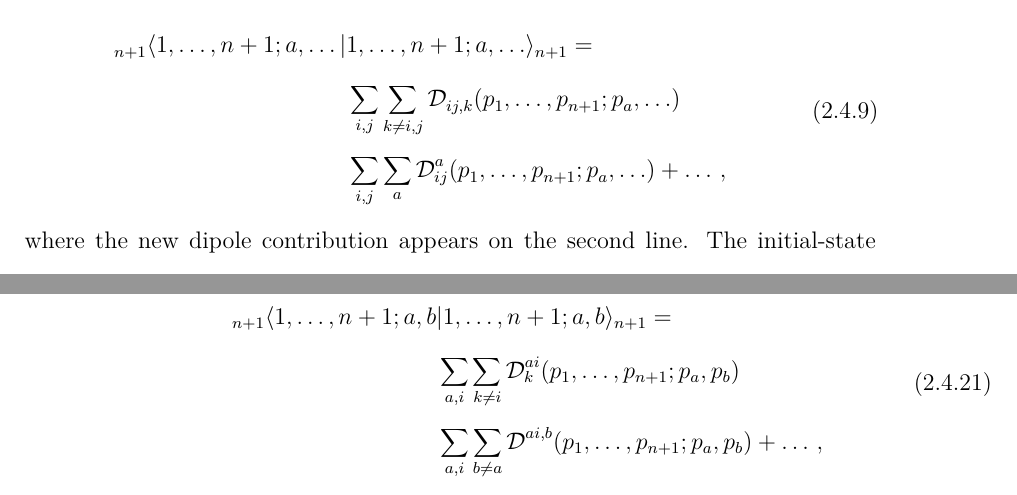
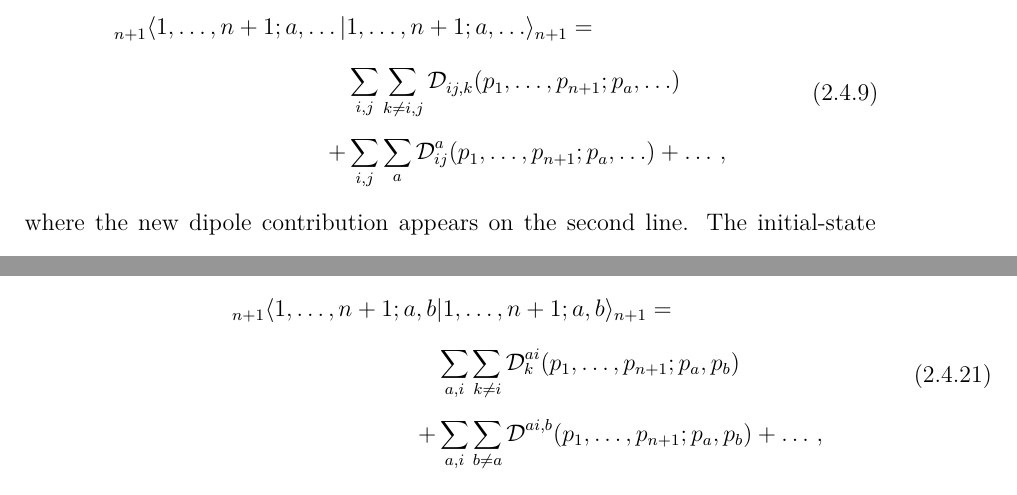
Before and after one commit to htruong0/thesis, a LaTeX thesis (main.tex, which reads qcd.tex): two parts of pages 64 and 67 of 204, joined at a grey line, cut so that both start at the same text. Compiled offline with pdfLaTeX; a LaTeX package or settings file that is missing is left out.

Commit message:
missing + signs in dipole formulae

```diff
--- a/qcd.tex
+++ b/qcd.tex
@@ -904,7 +904,7 @@
             \begin{split}
                 {}_{n+1}\langle 1, \ldots, n+1; a, \ldots |& 1, \ldots, n+1; a, \ldots \rangle_{n+1} = \\
                 &\sum_{i,j}\sum_{k\neq i,j} \mathcal{D}_{ij,k}(p_{1},\ldots,p_{n+1};p_{a},\ldots) \\
-                &\sum_{i,j}\sum_{a} \mathcal{D}_{ij}^{a}(p_{1},\ldots,p_{n+1};p_{a},\ldots) + \ldots \, ,
+                + &\sum_{i,j}\sum_{a} \mathcal{D}_{ij}^{a}(p_{1},\ldots,p_{n+1};p_{a},\ldots) + \ldots \, ,
             \end{split}
         \end{equation}
         where the new dipole contribution appears on the second line.
@@ -1000,7 +1000,7 @@
             \begin{split}
                 {}_{n+1} \langle 1, \ldots, n+1; a,b &| 1, \ldots, n+1;a,b \rangle_{n+1} = \\
                 &\sum_{a,i}\sum_{k \neq i} \mathcal{D}_{k}^{ai}(p_{1}, \ldots, p_{n+1};p_{a},p_{b}) \\
-                &\sum_{a,i}\sum_{b \neq a} \mathcal{D}^{ai,b}(p_{1}, \ldots, p_{n+1};p_{a},p_{b}) + \ldots \, ,
+                + &\sum_{a,i}\sum_{b \neq a} \mathcal{D}^{ai,b}(p_{1}, \ldots, p_{n+1};p_{a},p_{b}) + \ldots \, ,
             \end{split}
         \end{equation}
         where the new contribution is the dipole $\mathcal{D}^{ai,b}$ given by
```
Also changed, not shown: qcd.tex (2 more changed lines).
